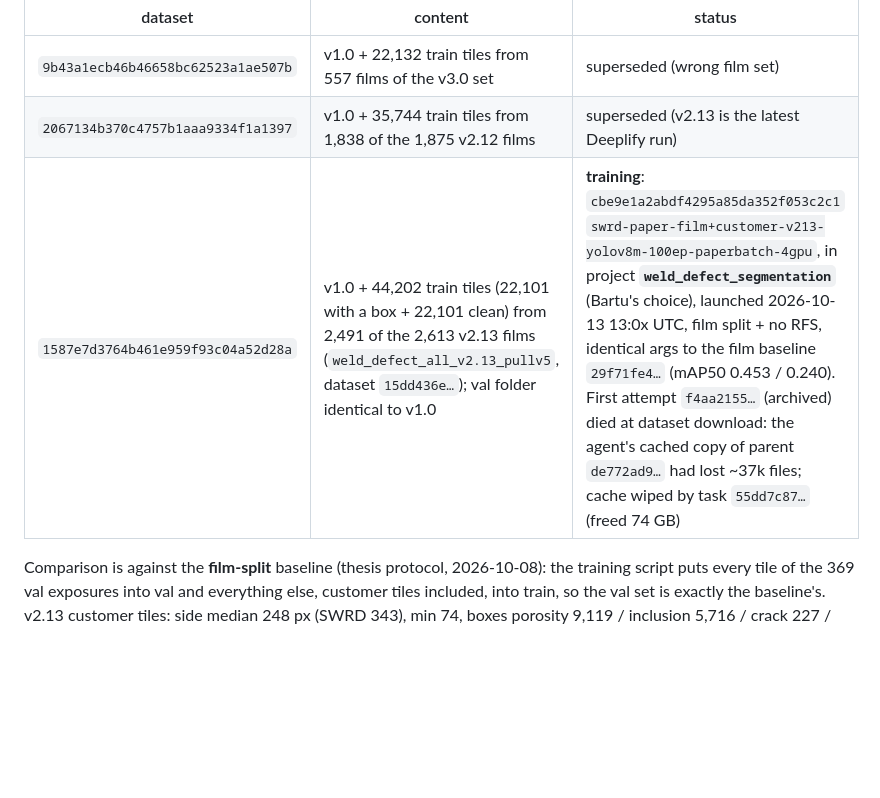
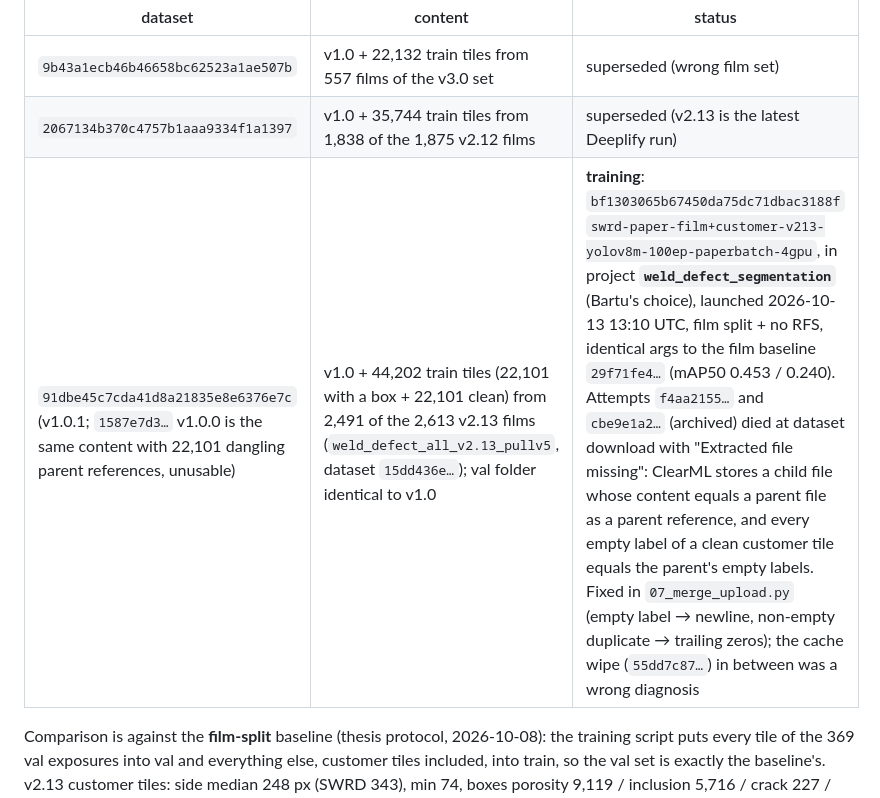
Before and after one commit to BartuCan02/thesis-synthetic-weld-rt, a Markdown page: experiments/wp1_benchmark/README.md, the part around the change. Rendered like a GitHub page; blank space fills up the shorter version.

Commit message:
docs: side run relaunched as bf130306 on dataset 91dbe45c; the failures were ClearML parent de-duplication, not the cache
Co-Authored-By: Claude Fable 5.1 <noreply@anthropic.com>

```diff
--- a/experiments/wp1_benchmark/README.md
+++ b/experiments/wp1_benchmark/README.md
@@ -46,7 +46,7 @@ classes as `other_defect` = never a box, never a negative) and tiled with the v1
 |---|---|---|
 | `9b43a1ecb46b46658bc62523a1ae507b` | v1.0 + 22,132 train tiles from 557 films of the v3.0 set | superseded (wrong film set) |
 | `2067134b370c4757b1aaa9334f1a1397` | v1.0 + 35,744 train tiles from 1,838 of the 1,875 v2.12 films | superseded (v2.13 is the latest Deeplify run) |
-| `1587e7d3764b461e959f93c04a52d28a` | v1.0 + 44,202 train tiles (22,101 with a box + 22,101 clean) from 2,491 of the 2,613 v2.13 films (`weld_defect_all_v2.13_pullv5`, dataset `15dd436e…`); val folder identical to v1.0 | **training**: `cbe9e1a2abdf4295a85da352f053c2c1` `swrd-paper-film+customer-v213-yolov8m-100ep-paperbatch-4gpu`, in project **`weld_defect_segmentation`** (Bartu's choice), launched 2026-10-13 13:0x UTC, film split + no RFS, identical args to the film baseline `29f71fe4…` (mAP50 0.453 / 0.240). First attempt `f4aa2155…` (archived) died at dataset download: the agent's cached copy of parent `de772ad9…` had lost ~37k files; cache wiped by task `55dd7c87…` (freed 74 GB) |
+| `91dbe45c7cda41d8a21835e8e6376e7c` (v1.0.1; `1587e7d3…` v1.0.0 is the same content with 22,101 dangling parent references, unusable) | v1.0 + 44,202 train tiles (22,101 with a box + 22,101 clean) from 2,491 of the 2,613 v2.13 films (`weld_defect_all_v2.13_pullv5`, dataset `15dd436e…`); val folder identical to v1.0 | **training**: `bf1303065b67450da75dc71dbac3188f` `swrd-paper-film+customer-v213-yolov8m-100ep-paperbatch-4gpu`, in project **`weld_defect_segmentation`** (Bartu's choice), launched 2026-10-13 13:10 UTC, film split + no RFS, identical args to the film baseline `29f71fe4…` (mAP50 0.453 / 0.240). Attempts `f4aa2155…` and `cbe9e1a2…` (archived) died at dataset download with "Extracted file missing": ClearML stores a child file whose content equals a parent file as a parent reference, and every empty label of a clean customer tile equals the parent's empty labels. Fixed in `07_merge_upload.py` (empty label → newline, non-empty duplicate → trailing zeros); the cache wipe (`55dd7c87…`) in between was a wrong diagnosis |
 
 Comparison is against the **film-split** baseline (thesis protocol, 2026-10-08): the training script puts every tile of the 369
 val exposures into val and everything else, customer tiles included, into train, so the val set is exactly the baseline's.
```
Also changed, not shown: docs/decisions.md (+4 -2 lines).
